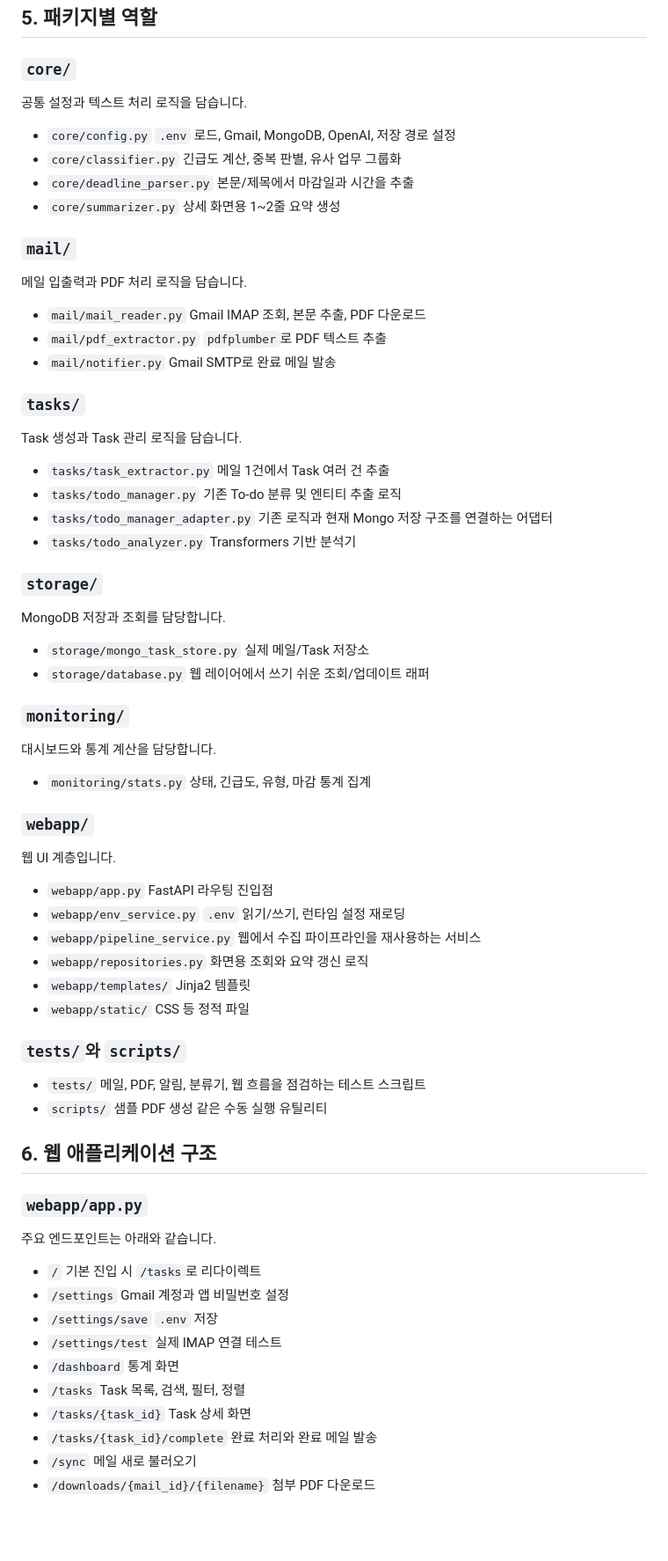
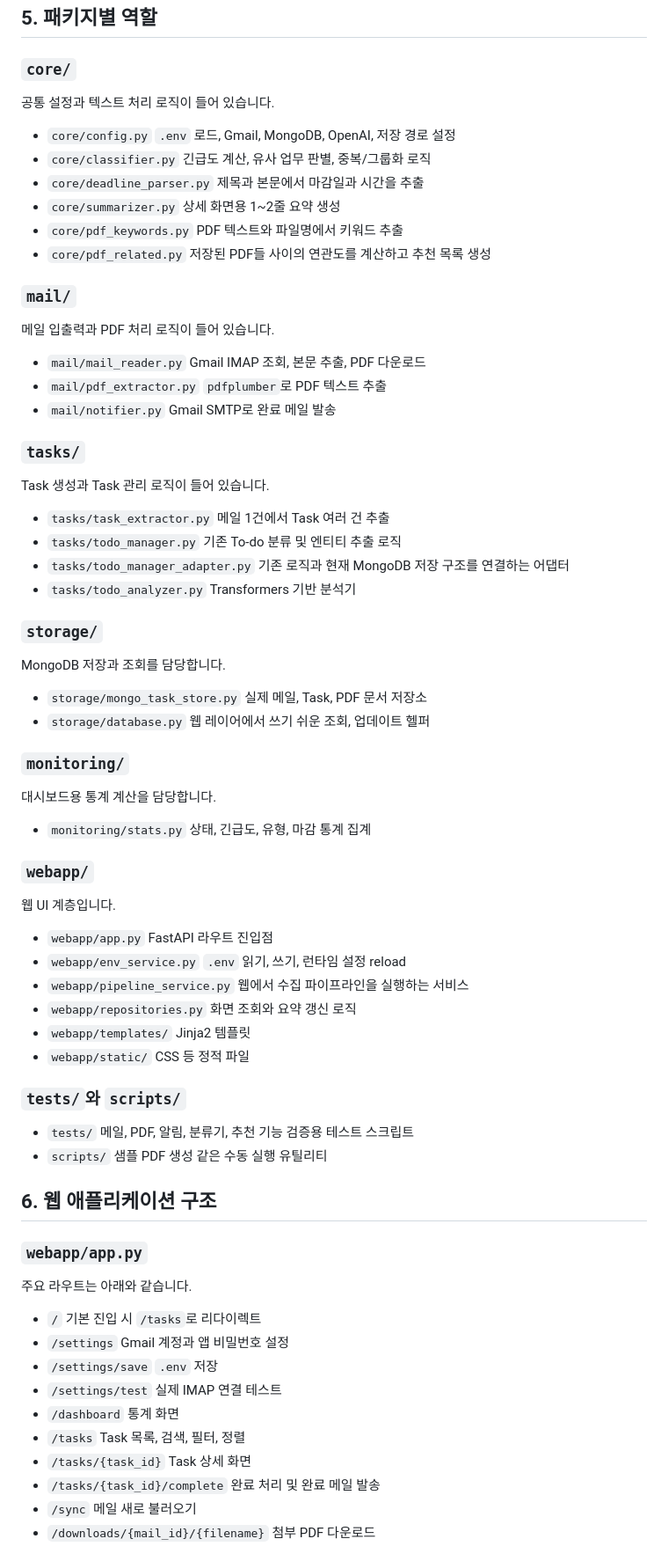
Before and after one commit to gyujin00/Mail2Task, a Markdown page: README.md, the part around one of its changes. Shown at 88% size. Drawn GitHub-style; blank space fills up the shorter version.

Commit message:
docs: README에 PDF 추천 기능 설명 추가

```diff
--- a/README.md
+++ b/README.md
@@ -108,20 +126,24 @@ Mail2Task/
 
 ### `core/`
 
-공통 설정과 텍스트 처리 로직을 담습니다.
+공통 설정과 텍스트 처리 로직이 들어 있습니다.
 
 - `core/config.py`
   `.env` 로드, Gmail, MongoDB, OpenAI, 저장 경로 설정
 - `core/classifier.py`
-  긴급도 계산, 중복 판별, 유사 업무 그룹화
+  긴급도 계산, 유사 업무 판별, 중복/그룹화 로직
 - `core/deadline_parser.py`
-  본문/제목에서 마감일과 시간을 추출
+  제목과 본문에서 마감일과 시간을 추출
 - `core/summarizer.py`
   상세 화면용 1~2줄 요약 생성
+- `core/pdf_keywords.py`
+  PDF 텍스트와 파일명에서 키워드 추출
+- `core/pdf_related.py`
+  저장된 PDF들 사이의 연관도를 계산하고 추천 목록 생성
 
 ### `mail/`
 
-메일 입출력과 PDF 처리 로직을 담습니다.
+메일 입출력과 PDF 처리 로직이 들어 있습니다.
 
 - `mail/mail_reader.py`
   Gmail IMAP 조회, 본문 추출, PDF 다운로드
@@ -132,14 +154,14 @@ Mail2Task/
 
 ### `tasks/`
 
-Task 생성과 Task 관리 로직을 담습니다.
+Task 생성과 Task 관리 로직이 들어 있습니다.
 
 - `tasks/task_extractor.py`
   메일 1건에서 Task 여러 건 추출
 - `tasks/todo_manager.py`
   기존 To-do 분류 및 엔티티 추출 로직
 - `tasks/todo_manager_adapter.py`
-  기존 로직과 현재 Mongo 저장 구조를 연결하는 어댑터
+  기존 로직과 현재 MongoDB 저장 구조를 연결하는 어댑터
 - `tasks/todo_analyzer.py`
   Transformers 기반 분석기
 
@@ -148,13 +170,13 @@ Task 생성과 Task 관리 로직을 담습니다.
 MongoDB 저장과 조회를 담당합니다.
 
 - `storage/mongo_task_store.py`
-  실제 메일/Task 저장소
+  실제 메일, Task, PDF 문서 저장소
 - `storage/database.py`
-  웹 레이어에서 쓰기 쉬운 조회/업데이트 래퍼
+  웹 레이어에서 쓰기 쉬운 조회, 업데이트 헬퍼
 
 ### `monitoring/`
 
-대시보드와 통계 계산을 담당합니다.
+대시보드용 통계 계산을 담당합니다.
 
 - `monitoring/stats.py`
   상태, 긴급도, 유형, 마감 통계 집계
@@ -164,13 +186,13 @@ MongoDB 저장과 조회를 담당합니다.
 웹 UI 계층입니다.
 
 - `webapp/app.py`
-  FastAPI 라우팅 진입점
+  FastAPI 라우트 진입점
 - `webapp/env_service.py`
-  `.env` 읽기/쓰기, 런타임 설정 재로딩
+  `.env` 읽기, 쓰기, 런타임 설정 reload
 - `webapp/pipeline_service.py`
-  웹에서 수집 파이프라인을 재사용하는 서비스
+  웹에서 수집 파이프라인을 실행하는 서비스
 - `webapp/repositories.py`
-  화면용 조회와 요약 갱신 로직
+  화면 조회와 요약 갱신 로직
 - `webapp/templates/`
   Jinja2 템플릿
 - `webapp/static/`
@@ -179,7 +201,7 @@ MongoDB 저장과 조회를 담당합니다.
 ### `tests/`와 `scripts/`
 
 - `tests/`
-  메일, PDF, 알림, 분류기, 웹 흐름을 점검하는 테스트 스크립트
+  메일, PDF, 알림, 분류기, 추천 기능 검증용 테스트 스크립트
 - `scripts/`
   샘플 PDF 생성 같은 수동 실행 유틸리티
 
@@ -187,7 +209,7 @@ MongoDB 저장과 조회를 담당합니다.
 
 ### `webapp/app.py`
 
-주요 엔드포인트는 아래와 같습니다.
+주요 라우트는 아래와 같습니다.
 
 - `/`
   기본 진입 시 `/tasks`로 리다이렉트
@@ -204,7 +226,7 @@ MongoDB 저장과 조회를 담당합니다.
 - `/tasks/{task_id}`
   Task 상세 화면
 - `/tasks/{task_id}/complete`
-  완료 처리와 완료 메일 발송
+  완료 처리 및 완료 메일 발송
 - `/sync`
   메일 새로 불러오기
 - `/downloads/{mail_id}/{filename}`
```
Also changed, not shown: other parts of README.md (+71 -19 lines).
